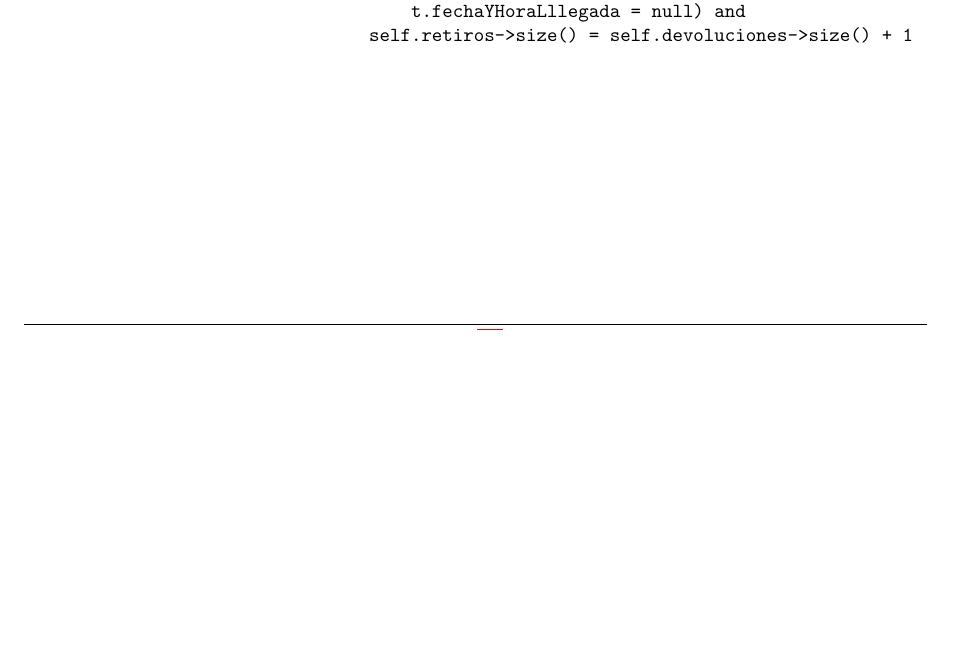
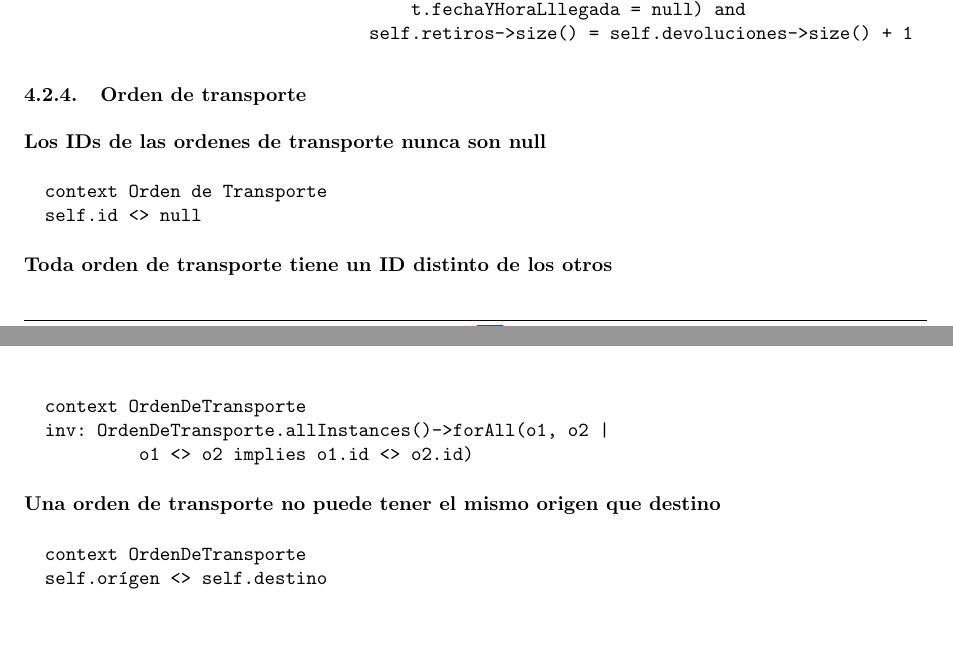
Before and after one commit to LeandroLovisolo/ISW-TP2, a LaTeX document (tex/informe.tex): part of page 12 of 14 before the commit and two parts of pages 12 and 13 of 14 after it, the two joined at a grey line, cut so that both start at the same text, the shorter picture padded with empty space. Compiled offline with pdfLaTeX.

Commit message:
OCL de Orden de transporte

```diff
--- a/tex/informe.tex
+++ b/tex/informe.tex
@@ -714,14 +714,30 @@ Pendiente.
 \end{ocl}
 
 
+\subsubsection{Orden de transporte}
+
+\begin{ocl}{Los IDs de las ordenes de transporte nunca son null}
+  context Orden de Transporte
+  self.id <> null
+\end{ocl}
+
+\begin{ocl}{Toda orden de transporte tiene un ID distinto de los otros}
+  context OrdenDeTransporte
+  inv: OrdenDeTransporte.allInstances()->forAll(o1, o2 |
+           o1 <> o2 implies o1.id <> o2.id)
+\end{ocl}
+
+\begin{ocl}{Una orden de transporte no puede tener el mismo origen que destino}
+  context OrdenDeTransporte
+  self.orígen <> self.destino
+\end{ocl}
 
 
 
-\begin{ocl}{}
-\end{ocl}
 
-\begin{ocl}{}
-\end{ocl}
+
+
+
 
 \begin{ocl}{}
 \end{ocl}
```
